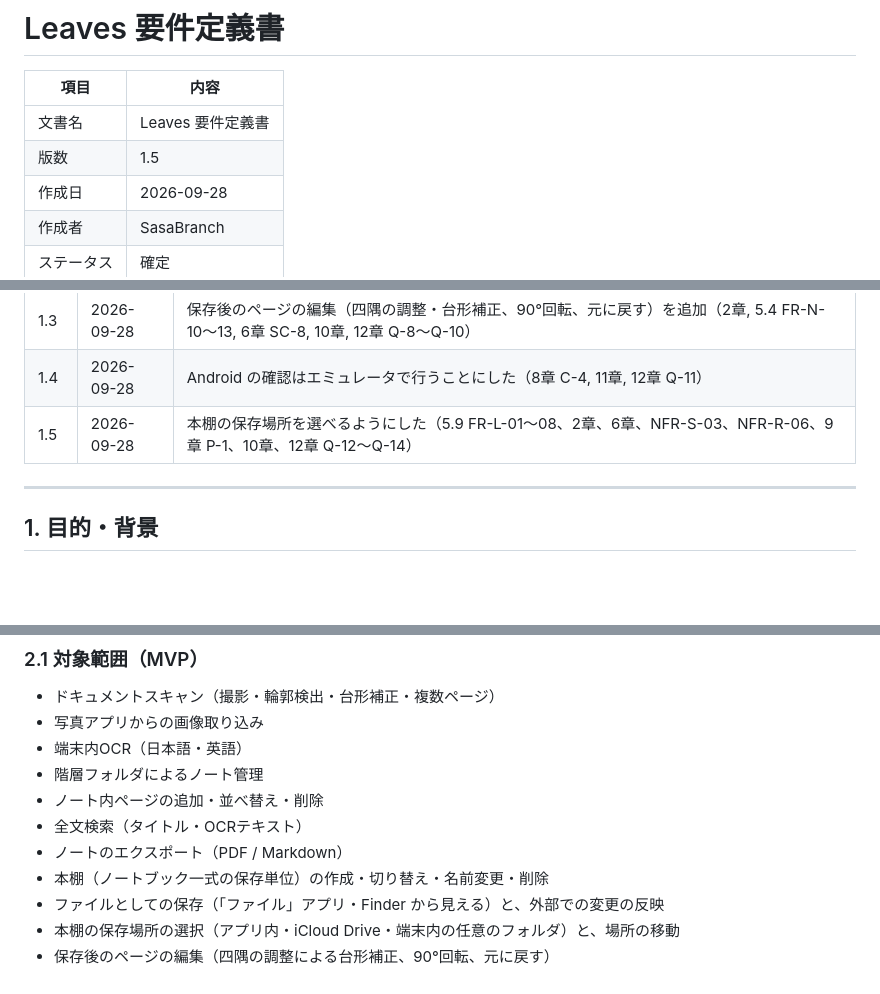
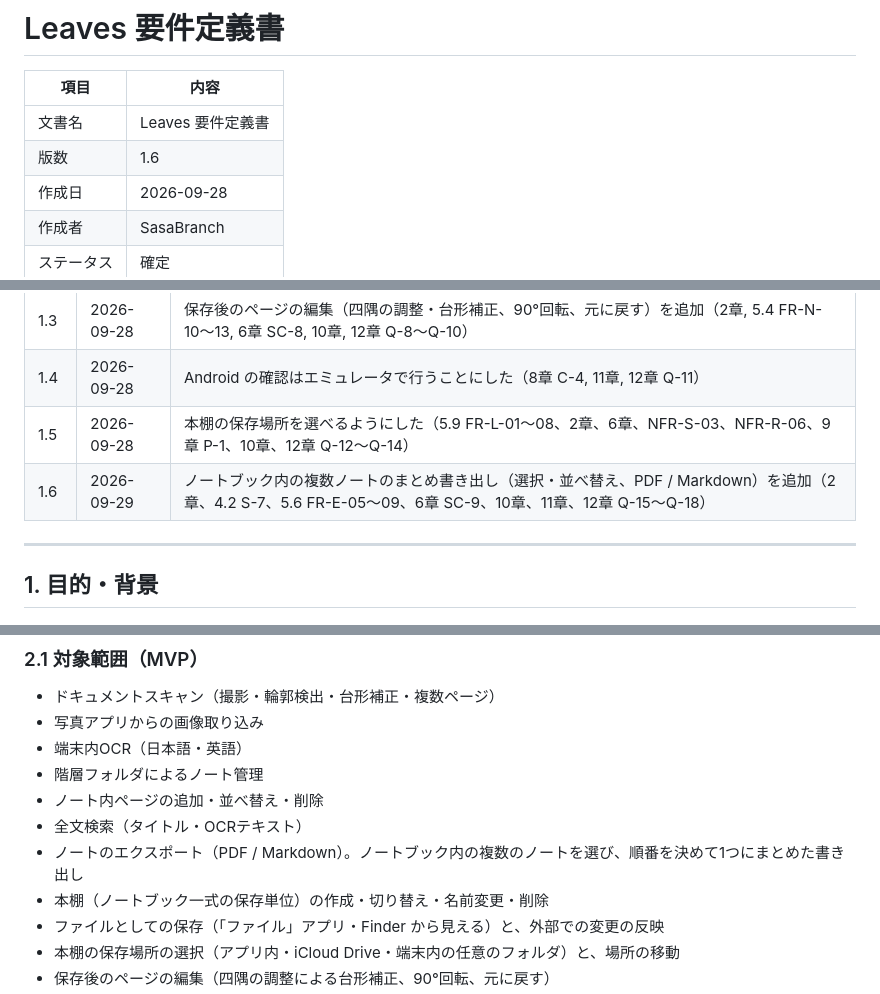
Before and after one commit to SasaBranch/Leaves, a Markdown page: docs/01_requirements/requirements.md, 3 parts joined by grey strips. GitHub-like rendering; blank space fills up the shorter version.

```diff
--- a/docs/01_requirements/requirements.md
+++ b/docs/01_requirements/requirements.md
@@ -3,7 +3,7 @@
 | 項目 | 内容 |
 |---|---|
 | 文書名 | Leaves 要件定義書 |
-| 版数 | 1.5 |
+| 版数 | 1.6 |
 | 作成日 | 2026-09-28 |
 | 作成者 | SasaBranch |
 | ステータス | 確定 |
@@ -19,6 +19,7 @@
 | 1.3 | 2026-09-28 | 保存後のページの編集（四隅の調整・台形補正、90°回転、元に戻す）を追加（2章, 5.4 FR-N-10〜13, 6章 SC-8, 10章, 12章 Q-8〜Q-10） |
 | 1.4 | 2026-09-28 | Android の確認はエミュレータで行うことにした（8章 C-4, 11章, 12章 Q-11） |
 | 1.5 | 2026-09-28 | 本棚の保存場所を選べるようにした（5.9 FR-L-01〜08、2章、6章、NFR-S-03、NFR-R-06、9章 P-1、10章、12章 Q-12〜Q-14） |
+| 1.6 | 2026-09-29 | ノートブック内の複数ノートのまとめ書き出し（選択・並べ替え、PDF / Markdown）を追加（2章、4.2 S-7、5.6 FR-E-05〜09、6章 SC-9、10章、11章、12章 Q-15〜Q-18） |
 
 ---
 
@@ -44,7 +45,7 @@
 - 階層フォルダによるノート管理
 - ノート内ページの追加・並べ替え・削除
 - 全文検索（タイトル・OCRテキスト）
-- ノートのエクスポート（PDF / Markdown）
+- ノートのエクスポート（PDF / Markdown）。ノートブック内の複数のノートを選び、順番を決めて1つにまとめた書き出し
 - 本棚（ノートブック一式の保存単位）の作成・切り替え・名前変更・削除
 - ファイルとしての保存（「ファイル」アプリ・Finder から見える）と、外部での変更の反映
 - 本棚の保存場所の選択（アプリ内・iCloud Drive・端末内の任意のフォルダ）と、場所の移動
```
Also changed, not shown: other parts of docs/01_requirements/requirements.md (+13 -2 lines).
